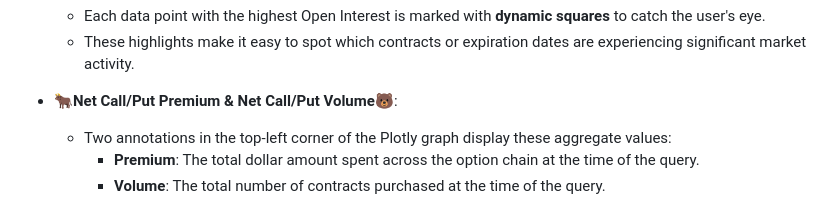
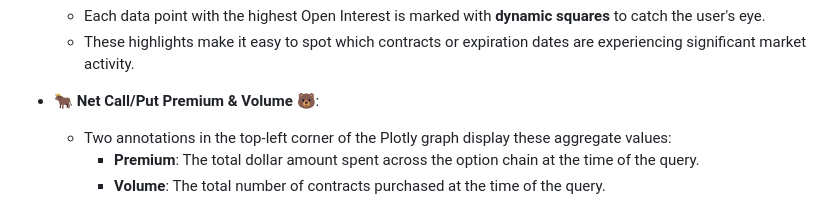
Before and after one commit to NickRoccuzzo/Vectr, a Markdown page: README.md, the part around the change. Rendered like a GitHub page.

```diff
--- a/README.md
+++ b/README.md
@@ -175,7 +175,7 @@ The Vectr platform provides a suite of dynamic and interactive visualizations to
   - Each data point with the highest Open Interest is marked with **dynamic squares** to catch the user's eye.
   - These highlights make it easy to spot which contracts or expiration dates are experiencing significant market activity.
 
-- **🐂Net Call/Put Premium & Net Call/Put Volume🐻**:
+- **🐂 Net Call/Put Premium & Volume 🐻**:
   - Two annotations in the top-left corner of the Plotly graph display these aggregate values:
     - **Premium**: The total dollar amount spent across the option chain at the time of the query.
     - **Volume**: The total number of contracts purchased at the time of the query.
```
